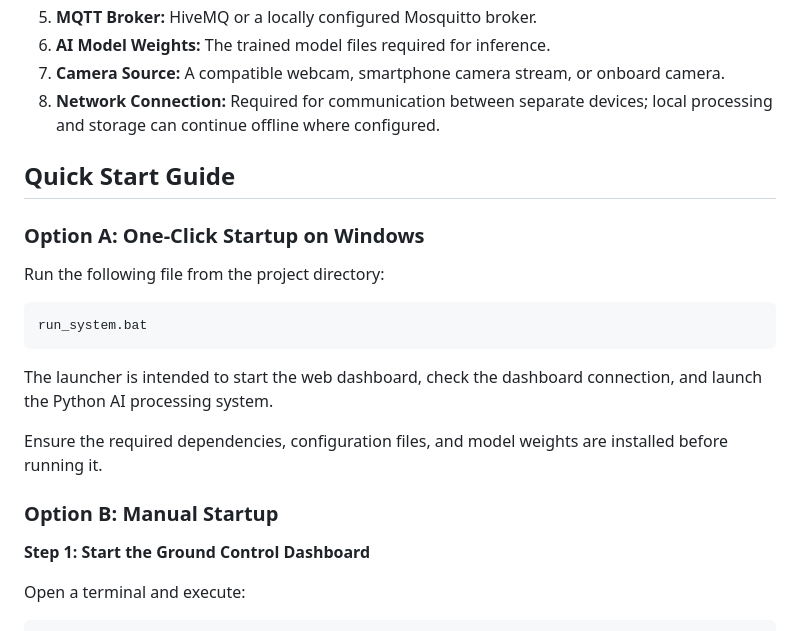
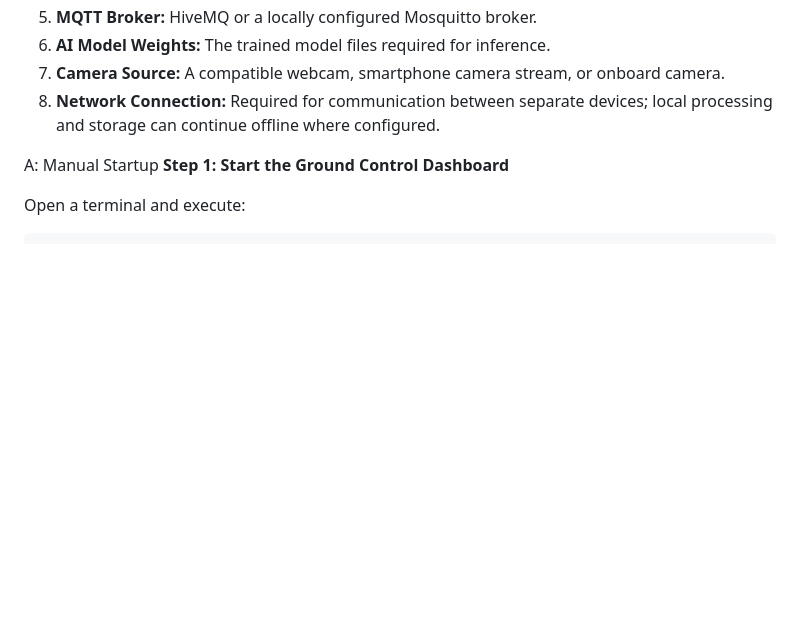
Before and after one commit to hub-projects-0706/SIH_2026_26177_Ctrl-Z_Hardware-Robotics_Drone, a Markdown page: README.md, the part around the change. Drawn GitHub-style; blank space fills up the shorter version.

Commit message:
Update README by removing Quick Start Guide
Removed the Quick Start Guide section and updated the manual startup instructions.

````diff
--- a/README.md
+++ b/README.md
@@ -141,22 +141,7 @@ Before running the software, ensure that the following are available:
 7. **Camera Source:** A compatible webcam, smartphone camera stream, or onboard camera.
 8. **Network Connection:** Required for communication between separate devices; local processing and storage can continue offline where configured.
 
-## Quick Start Guide
-
-### Option A: One-Click Startup on Windows
-
-Run the following file from the project directory:
-
-```bat
-run_system.bat
-```
-
-The launcher is intended to start the web dashboard, check the dashboard connection, and launch the Python AI processing system.
-
-Ensure the required dependencies, configuration files, and model weights are installed before running it.
-
-### Option B: Manual Startup
-
+A: Manual Startup
 **Step 1: Start the Ground Control Dashboard**
 
 Open a terminal and execute:
````
